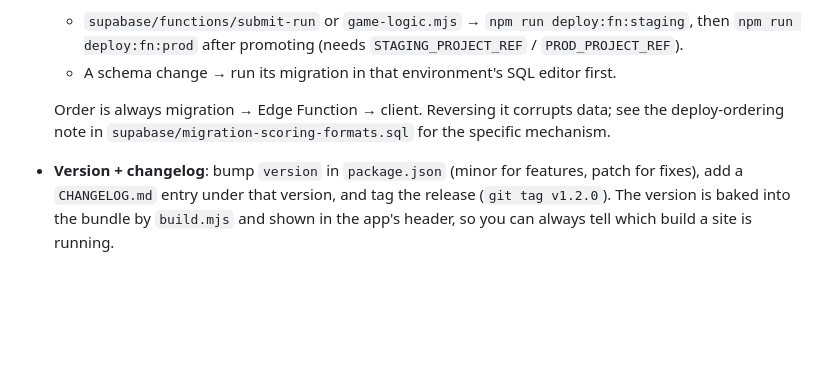
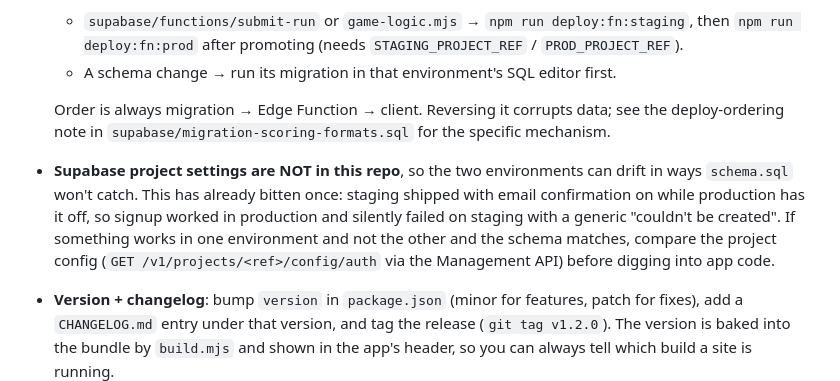
Before and after one commit to ShrimpCity-PerfectGame/Perfect_Season, a Markdown page: CLAUDE.md, the part around the change. Rendered like a GitHub page; blank space fills up the shorter version.

Commit message:
Note that Supabase project settings can drift between environments
Staging shipped with email confirmation on while production has it off, so
signup silently failed there with a generic error. Project config isn't in the
repo, so schema.sql matching doesn't mean the environments match.

```diff
--- a/CLAUDE.md
+++ b/CLAUDE.md
@@ -208,6 +208,12 @@ suite and still broke the live Leaderboard for every existing account.
 
   Order is always migration → Edge Function → client. Reversing it corrupts data; see the
   deploy-ordering note in `supabase/migration-scoring-formats.sql` for the specific mechanism.
+- **Supabase project settings are NOT in this repo**, so the two environments can drift in ways
+  `schema.sql` won't catch. This has already bitten once: staging shipped with email confirmation
+  on while production has it off, so signup worked in production and silently failed on staging
+  with a generic "couldn't be created". If something works in one environment and not the other and
+  the schema matches, compare the project config
+  (`GET /v1/projects/<ref>/config/auth` via the Management API) before digging into app code.
 - **Version + changelog**: bump `version` in `package.json` (minor for features, patch for fixes),
   add a `CHANGELOG.md` entry under that version, and tag the release (`git tag v1.2.0`). The
   version is baked into the bundle by `build.mjs` and shown in the app's header, so you can always
```
